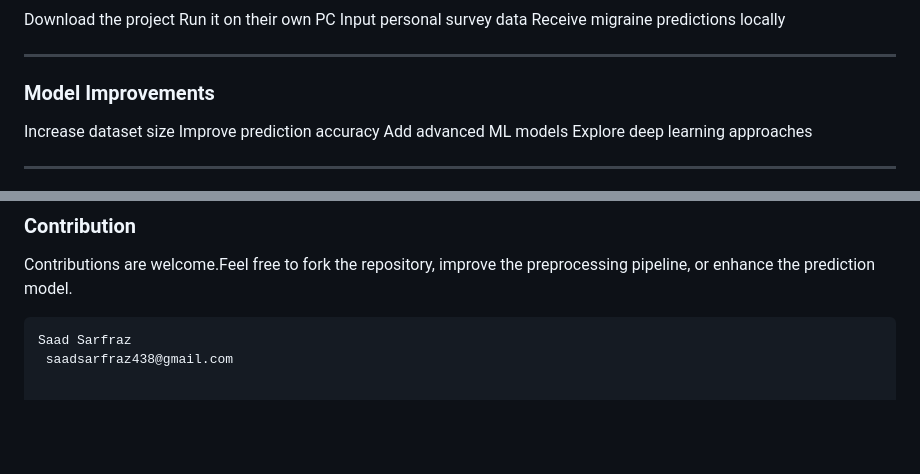
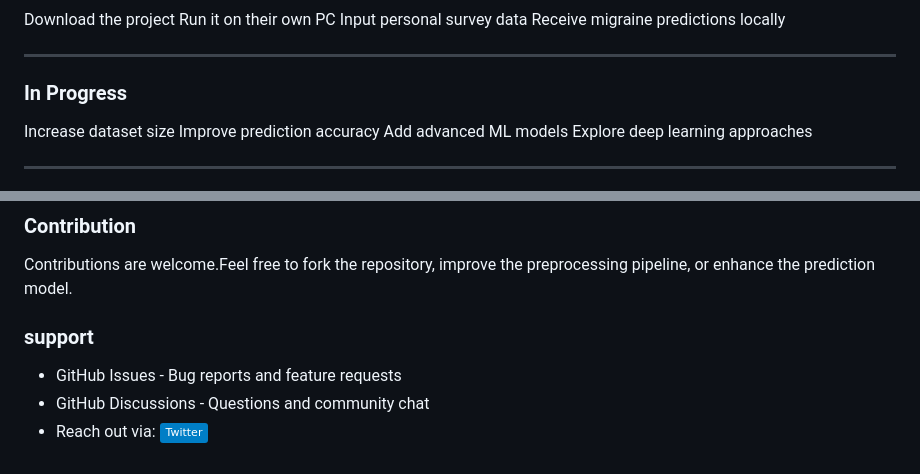
Before and after one commit to SaadSarfraz438/migraine-prediction-ml, a Markdown page: README.md, 2 parts joined by grey strips. GitHub-like rendering; badges without logos; blank space fills up the shorter version.

Commit message:
Revise README add details
Updated section headers and added support information.

````diff
--- a/README.md
+++ b/README.md
@@ -236,7 +236,7 @@ Receive migraine predictions locally
 
 ---
 
-### Model Improvements
+### In Progress
 Increase dataset size
 Improve prediction accuracy
 Add advanced ML models
@@ -253,6 +253,7 @@ To build a smart migraine prediction system that helps users identify migraine r
 ### Contribution
  Contributions are welcome.Feel free to fork the repository, improve the preprocessing pipeline, or enhance the prediction model.
 
-``` contact
-Saad Sarfraz
- saadsarfraz438@gmail.com
+### support
+- GitHub Issues - Bug reports and feature requests
+- GitHub Discussions - Questions and community chat
+- Reach out via: [![Twitter](https://img.shields.io/badge/Twitter-blue?logo=twitter)](https://x.com/Saadsarfraz438)
````
